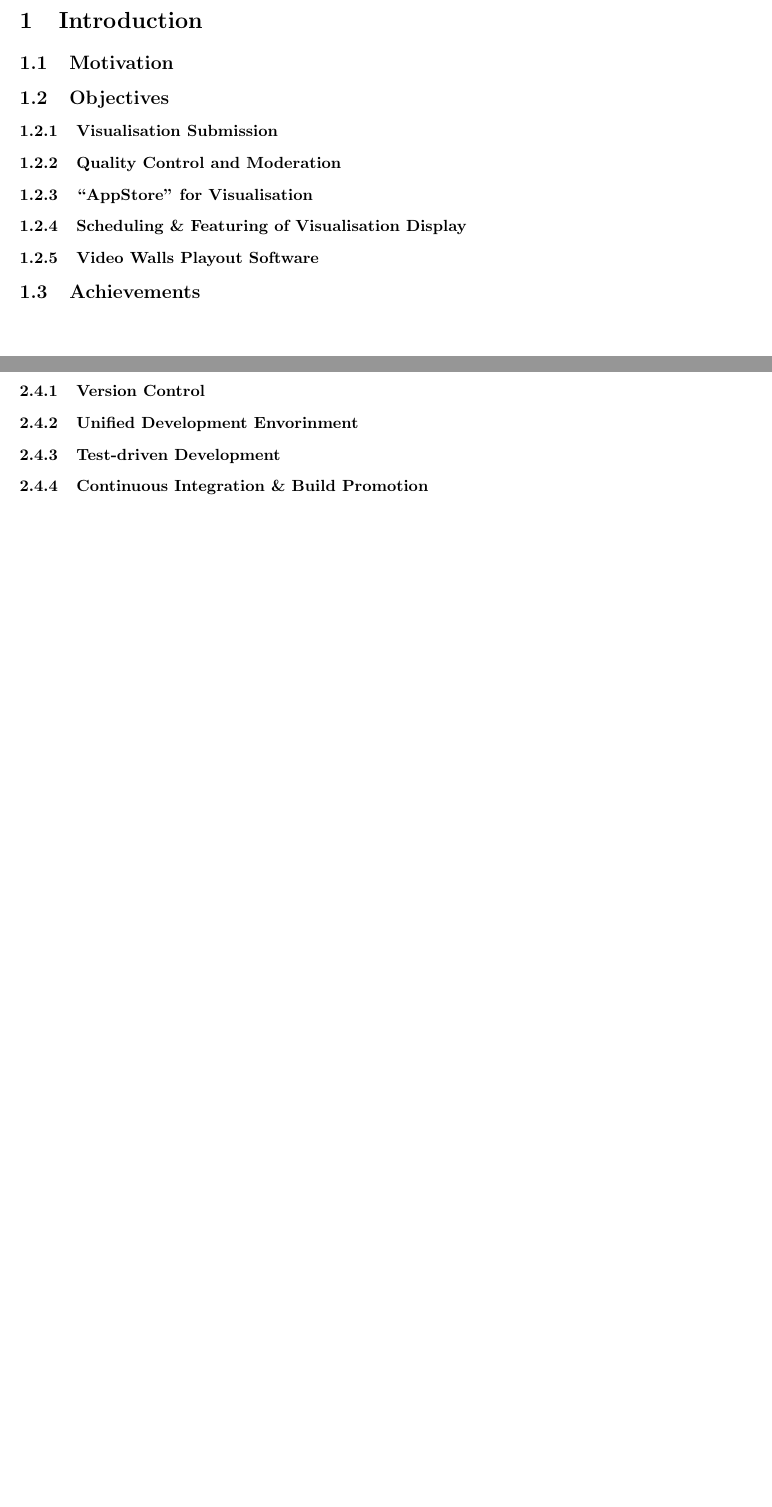
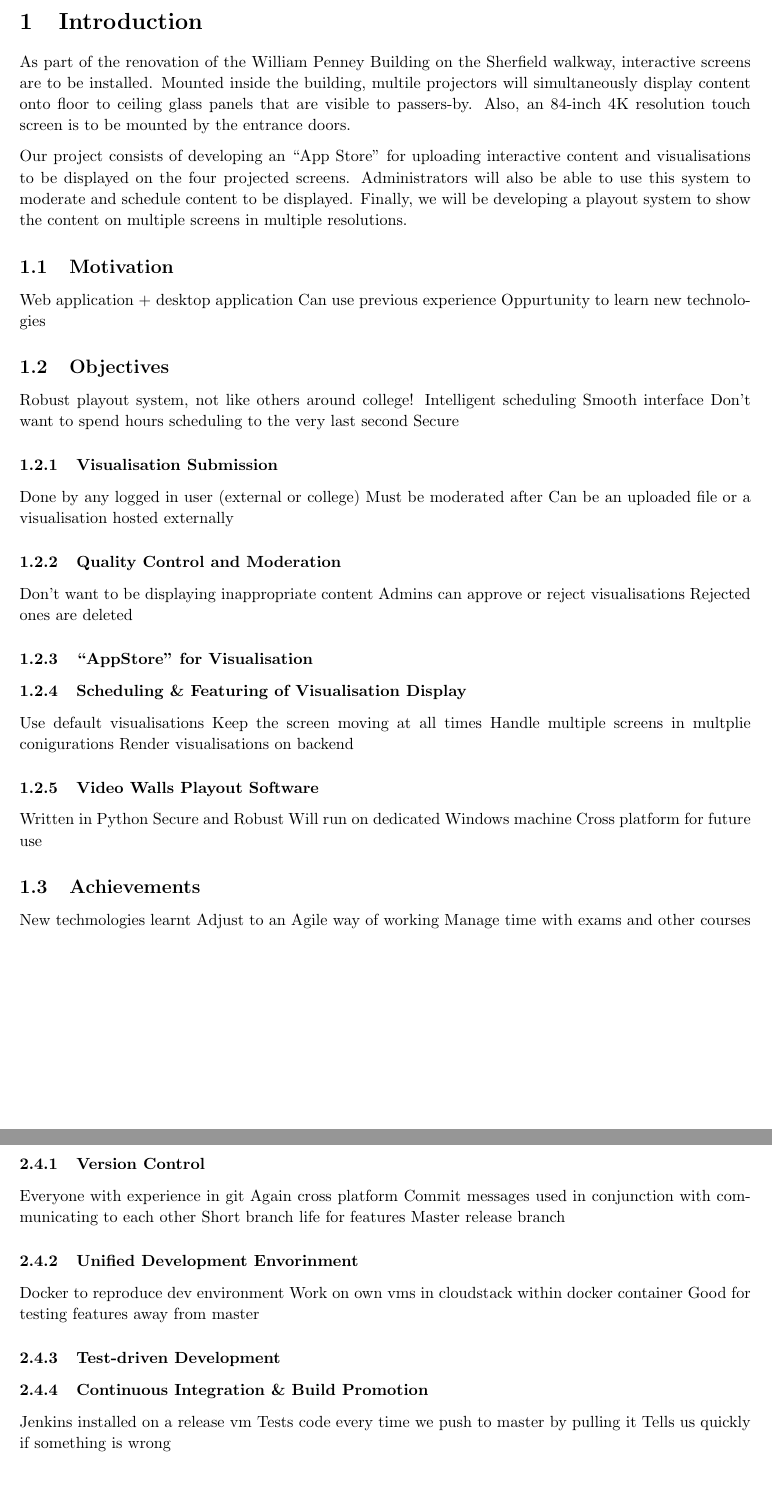
Before and after one commit to and471/report, a LaTeX document (report/report.tex): two parts of pages 5 and 9 of 19, joined at a grey line, cut so that both start at the same text, the shorter picture padded with empty space. Compiled offline with pdfLaTeX.

Commit message:
Notes added to final report

```diff
--- a/report/report.tex
+++ b/report/report.tex
@@ -51,28 +51,63 @@
 \newpage
 \pagenumbering{arabic}
 \section{Introduction}
+As part of the renovation of the William Penney Building on the Sherfield walkway, interactive screens are to be installed.
+Mounted inside the building, multile projectors will simultaneously display content onto floor to ceiling glass
+panels that are visible to passers-by. Also, an 84-inch 4K resolution touch screen is to be mounted by the entrance doors.
+
+Our project consists of developing an ``App Store" for uploading interactive content and visualisations to be displayed on the four projected screens.
+Administrators will also be able to use this system to moderate and schedule content to be displayed. Finally, we will be developing a playout system
+to show the content on multiple screens in multiple resolutions.
+
 
 \subsection{Motivation}
+Web application + desktop application
+Can use previous experience
+Oppurtunity to learn new technologies
+
 
 \subsection{Objectives}
+Robust playout system, not like others around college!
+Intelligent scheduling
+Smooth interface
+Don't want to spend hours scheduling to the very last second
+Secure
+
 
 \subsubsection{Visualisation Submission}
+Done by any logged in user (external or college)
+Must be moderated after
+Can be an uploaded file or a visualisation hosted externally
 
 
 \subsubsection{Quality Control and Moderation}
+Don't want to be displaying inappropriate content
+Admins can approve or reject visualisations
+Rejected ones are deleted
 
 
 \subsubsection{``AppStore'' for Visualisation}
 
 
 \subsubsection{Scheduling \& Featuring of Visualisation Display}
+Use default visualisations
+Keep the screen moving at all times
+Handle multiple screens in multplie conigurations
+Render visualisations on backend
 
 
 \subsubsection{Video Walls Playout Software}
-
+Written in Python
+Secure and Robust
+Will run on dedicated Windows machine
+Cross platform for future use
 
 
 \subsection{Achievements}
+New techmologies learnt
+Adjust to an Agile way of working
+Manage time with exams and other courses
+
 
 \newpage
 \section{Project Management}
@@ -251,12 +286,26 @@ To deploy the webserver, David has provided us with a Linux VM with root access.
 
 
 \subsubsection{Version Control}
+Everyone with experience in git
+Again cross platform
+Commit messages used in conjunction with communicating to each other
+Short branch life for features
+Master release branch
+
 
 \subsubsection{Unified Development Envorinment}
+Docker to reproduce dev environment
+Work on own vms in cloudstack within docker container
+Good for testing features away from master
+
 
 \subsubsection{Test-driven Development}
 
+
 \subsubsection{Continuous Integration \& Build Promotion}
+Jenkins installed on a release vm
+Tests code every time we push to master by pulling it
+Tells us quickly if something is wrong
 
 
 \newpage
```
Also changed, not shown: report/report.tex (20 more changed lines).
